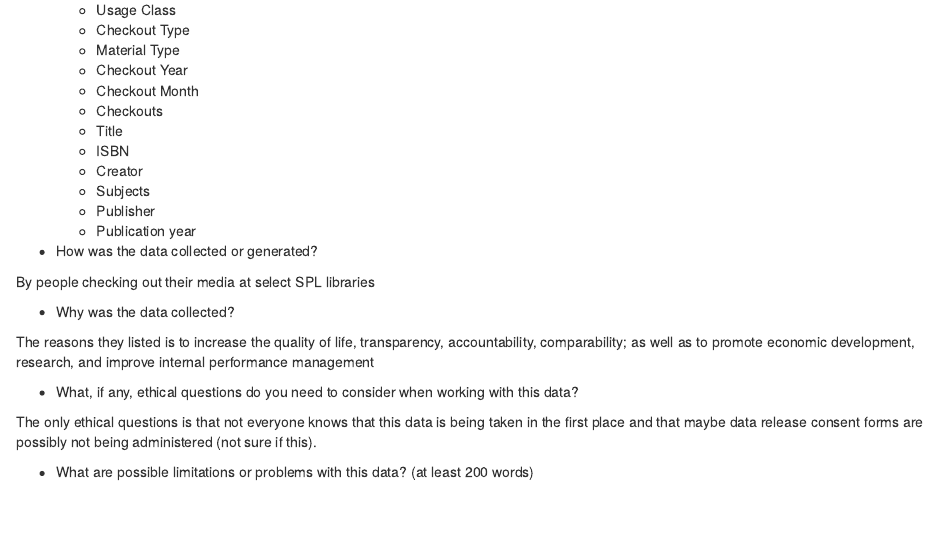
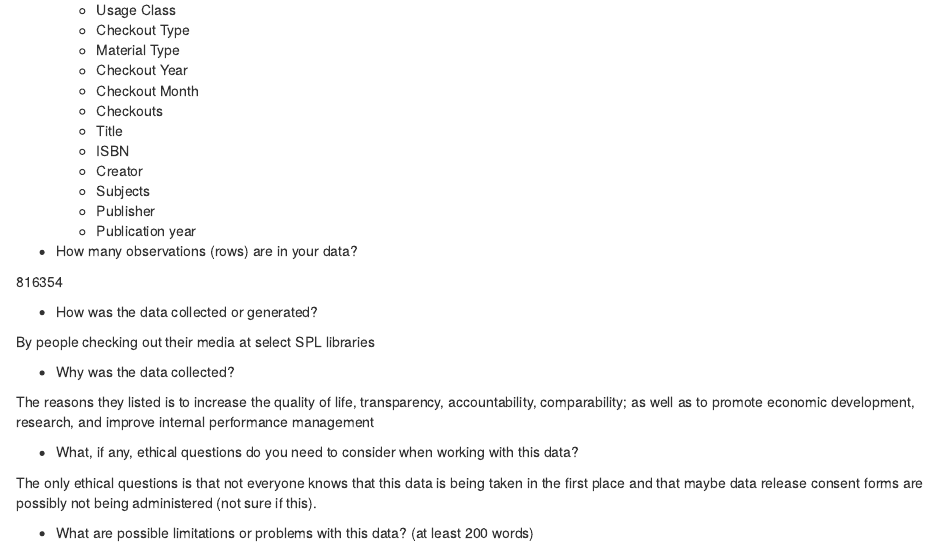
Before and after one commit to info-201a-wi23/a3-spl-checkouts-stevessuw, an R Markdown document (index.Rmd): the page in a window 1100 px wide, from 920 px down. Rendered offline with R 4.5, knitr and Pandoc, with nearby package versions; some code elsewhere in the file could not run offline.

Commit message:
Update index.Rmd

```diff
--- a/index.Rmd
+++ b/index.Rmd
@@ -58,6 +58,9 @@ The Seattle Public Libraries
   - Publisher
   - Publication year
 
+- How many observations (rows) are in your data?
+
+816354
 
 - How was the data collected or generated?
 
```
